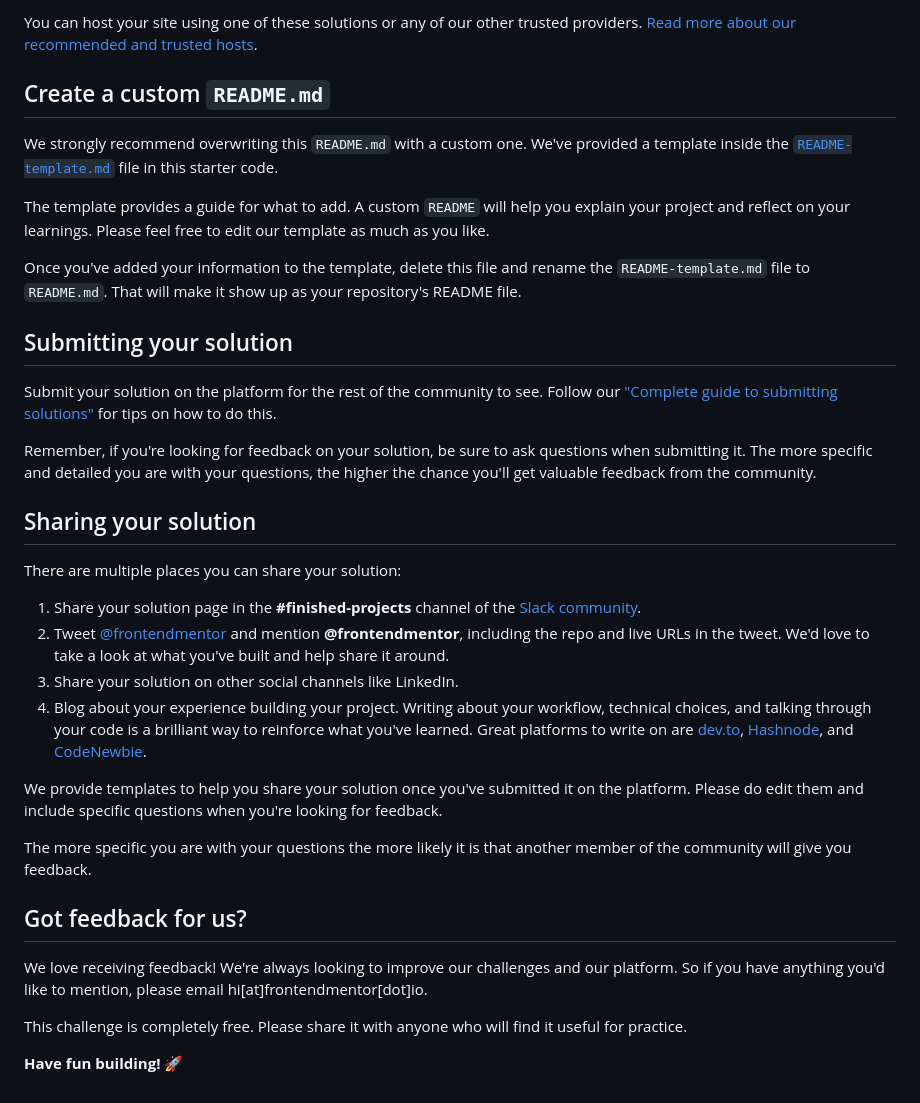
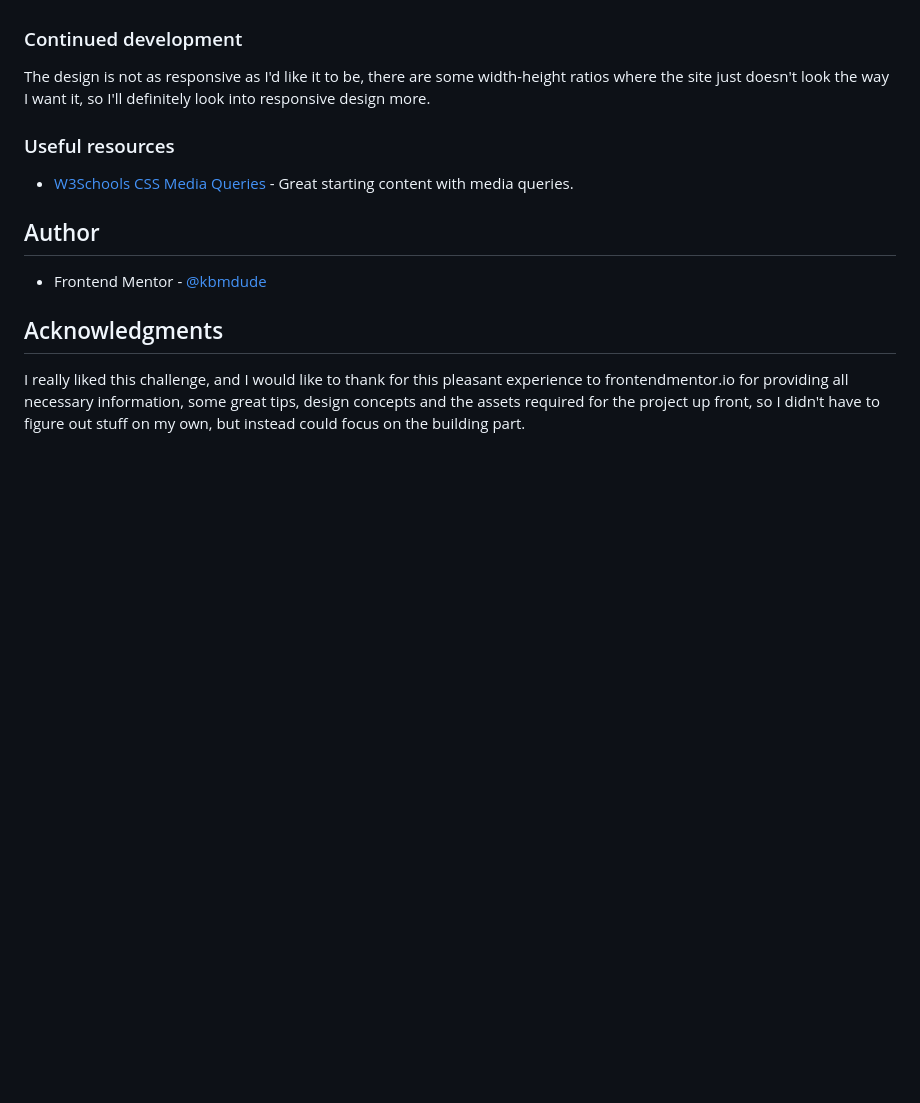
Before and after one commit to kbmdude/qr-code-component-main, a Markdown page: README.md, the part around the change printed below. Rendered like a GitHub page; blank space fills up the shorter version.

```diff
--- a/README.md
+++ b/README.md
@@ -51,37 +62,20 @@ As mentioned above, there are many ways to host your project for free. Our recom
 
-You can host your site using one of these solutions or any of our other trusted providers. [Read more about our recommended and trusted hosts](https://medium.com/frontend-mentor/frontend-mentor-trusted-hosting-providers-bf000dfebe).
 
-## Create a custom `README.md`
+### Continued development
 
-We strongly recommend overwriting this `README.md` with a custom one. We've provided a template inside the [`README-template.md`](./README-template.md) file in this starter code.
+The design is not as responsive as I'd like it to be, there are some width-height ratios where the site just doesn't look the way I want it, so I'll definitely look into responsive design more.
 
-The template provides a guide for what to add. A custom `README` will help you explain your project and reflect on your learnings. Please feel free to edit our template as much as you like.
 
-Once you've added your information to the template, delete this file and rename the `README-template.md` file to `README.md`. That will make it show up as your repository's README file.
+### Useful resources
 
-## Submitting your solution
+- [W3Schools CSS Media Queries](https://www.w3schools.com/css/css3_mediaqueries.asp) - Great starting content with media queries.
 
-Submit your solution on the platform for the rest of the community to see. Follow our ["Complete guide to submitting solutions"](https://medium.com/frontend-mentor/a-complete-guide-to-submitting-solutions-on-frontend-mentor-ac6384162248) for tips on how to do this.
 
-Remember, if you're looking for feedback on your solution, be sure to ask questions when submitting it. The more specific and detailed you are with your questions, the higher the chance you'll get valuable feedback from the community.
+## Author
 
-## Sharing your solution
+- Frontend Mentor - [@kbmdude](https://www.frontendmentor.io/profile/kbmdude)
 
-There are multiple places you can share your solution:
 
-1. Share your solution page in the **#finished-projects** channel of the [Slack community](https://www.frontendmentor.io/slack).
-2. Tweet [@frontendmentor](https://twitter.com/frontendmentor) and mention **@frontendmentor**, including the repo and live URLs in the tweet. We'd love to take a look at what you've built and help share it around.
-3. Share your solution on other social channels like LinkedIn.
-4. Blog about your experience building your project. Writing about your workflow, technical choices, and talking through your code is a brilliant way to reinforce what you've learned. Great platforms to write on are [dev.to](https://dev.to/), [Hashnode](https://hashnode.com/), and [CodeNewbie](https://community.codenewbie.org/).
+## Acknowledgments
 
-We provide templates to help you share your solution once you've submitted it on the platform. Please do edit them and include specific questions when you're looking for feedback.
-
-The more specific you are with your questions the more likely it is that another member of the community will give you feedback.
-
-## Got feedback for us?
-
-We love receiving feedback! We're always looking to improve our challenges and our platform. So if you have anything you'd like to mention, please email hi[at]frontendmentor[dot]io.
-
-This challenge is completely free. Please share it with anyone who will find it useful for practice.
-
-**Have fun building!** 🚀
+I really liked this challenge, and I would like to thank for this pleasant experience to frontendmentor.io for providing all necessary information, some great tips, design concepts and the assets required for the project up front, so I didn't have to figure out stuff on my own, but instead could focus on the building part.
```
Also changed, not shown: other parts of README.md (+40 -29 lines), README-template.md (deleted, +0 -103 lines), design/desktop-design.jpg (deleted), design/desktop-preview.jpg (deleted), design/mobile-design.jpg (deleted), images/screenshot.png (added), 2 other files.
